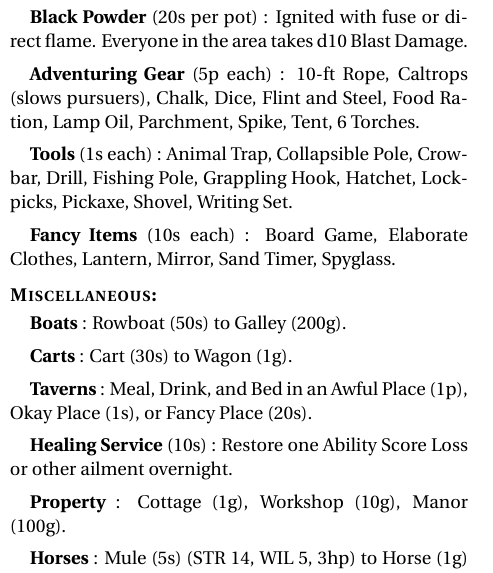
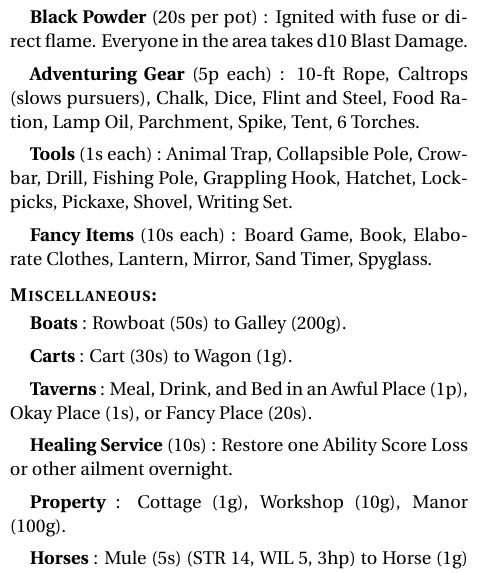
Before and after one commit to Vladar4/itdr, a LaTeX document (part1.tex): part of one column of page 3 of 4, cut so that both start at the same text. Compiled offline with pdfLaTeX.

Commit message:
part1: added Book to Fancy Items list

```diff
--- a/part1.tex
+++ b/part1.tex
@@ -235,7 +235,7 @@ You could try to \textbf{sell} an item for half its price.
 
 \equip{Tools}{1s each}: Animal Trap, Collapsible Pole, Crowbar, Drill, Fishing Pole, Grappling Hook, Hatchet, Lockpicks, Pickaxe, Shovel, Writing Set.
 
-\equip{Fancy Items}{10s each}: Board Game, Elaborate Clothes, Lantern, Mirror, Sand Timer, Spyglass.
+\equip{Fancy Items}{10s each}: Board Game, Book, Elaborate Clothes, Lantern, Mirror, Sand Timer, Spyglass.
 
 
 \paragraphsection{Miscellaneous:}
```
